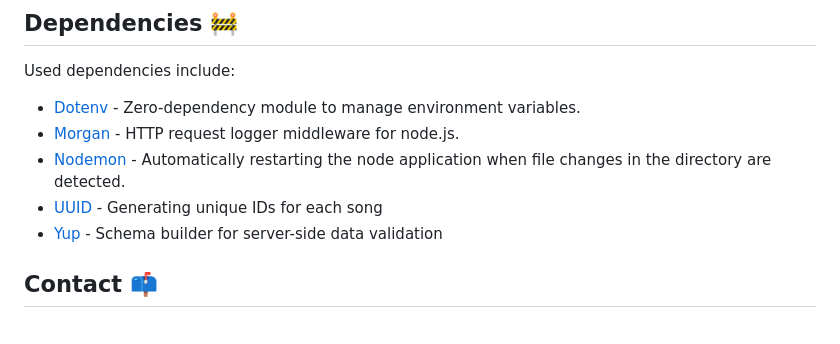
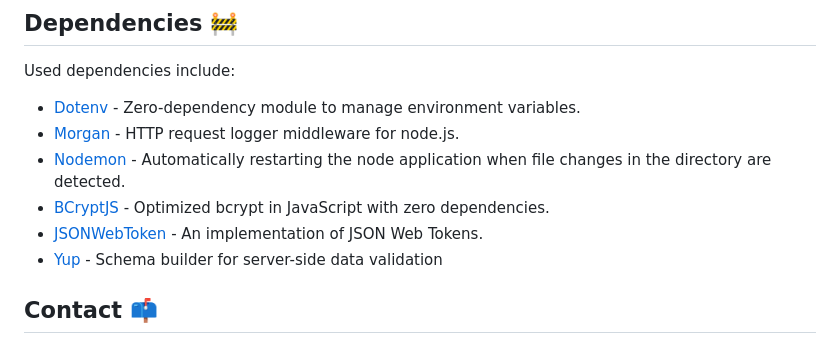
Before and after one commit to DirkGaston/soft-jobs-back, a Markdown page: README.md, the part around the change. Rendered like a GitHub page.

```diff
--- a/README.md
+++ b/README.md
@@ -131,7 +131,8 @@ Used dependencies include:
 - [Dotenv](https://www.npmjs.com/package/dotenv) - Zero-dependency module to manage environment variables.
 - [Morgan](https://www.npmjs.com/package/morgan) - HTTP request logger middleware for node.js.
 - [Nodemon](https://www.npmjs.com/package/nodemon) - Automatically restarting the node application when file changes in the directory are detected.
-- [UUID](https://www.npmjs.com/package/uuid) - Generating unique IDs for each song
+- [BCryptJS](https://www.npmjs.com/package/bcryptjs) - Optimized bcrypt in JavaScript with zero dependencies.
+- [JSONWebToken](https://www.npmjs.com/package/jsonwebtoken) - An implementation of JSON Web Tokens.
 - [Yup](https://www.npmjs.com/package/yup) - Schema builder for server-side data validation
 
 ## Contact 📫
```
